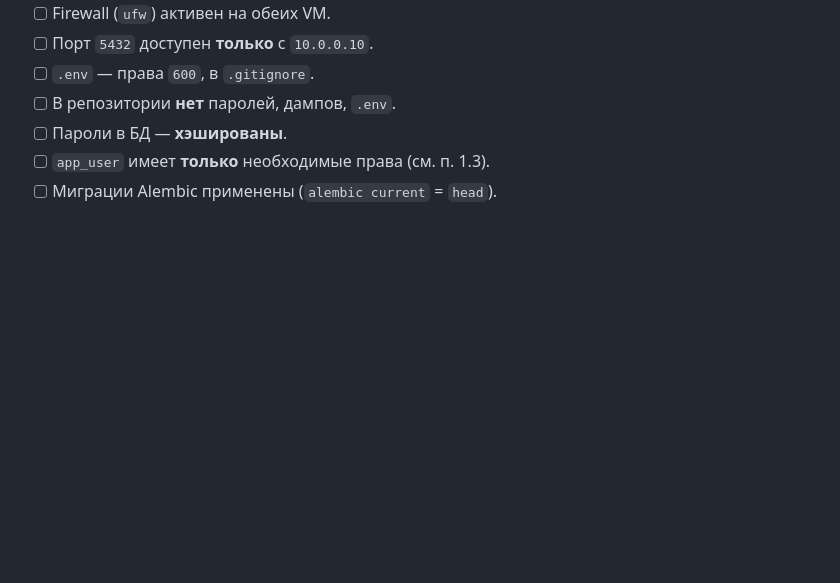
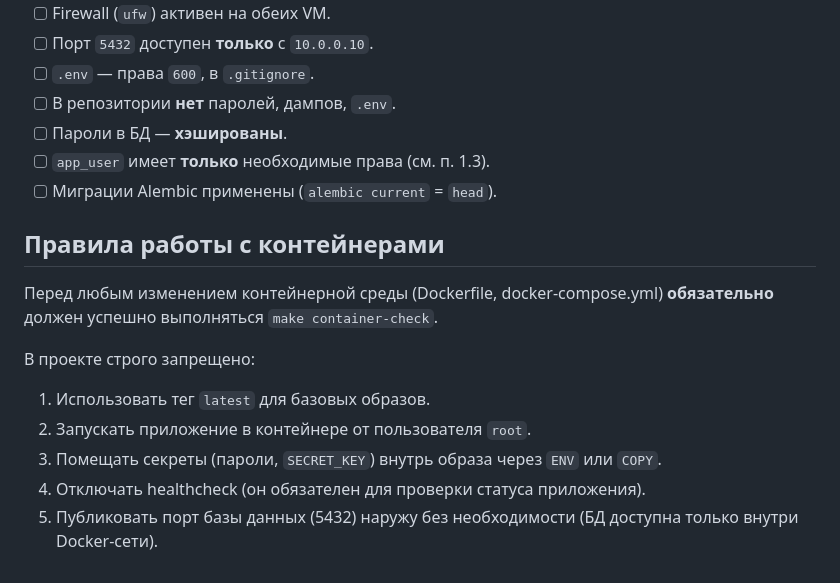
Before and after one commit to KolesnikovaIrina412/DevOps, a Markdown page: SECURITY.md, the part around the change. Rendered like a GitHub page; blank space fills up the shorter version.

Commit message:
docs: обновление SECURITY (добавление правил работы с контейнером)

```diff
--- a/SECURITY.md
+++ b/SECURITY.md
@@ -180,3 +180,14 @@ sudo ufw enable
 - [ ] Пароли в БД — **хэшированы**.
 - [ ] `app_user` имеет **только** необходимые права (см. п. 1.3).
 - [ ] Миграции Alembic применены (`alembic current` = `head`).
+
+## Правила работы с контейнерами
+
+Перед любым изменением контейнерной среды (Dockerfile, docker-compose.yml) **обязательно** должен успешно выполняться `make container-check`.
+
+В проекте строго запрещено:
+1. Использовать тег `latest` для базовых образов.
+2. Запускать приложение в контейнере от пользователя `root`.
+3. Помещать секреты (пароли, `SECRET_KEY`) внутрь образа через `ENV` или `COPY`.
+4. Отключать healthcheck (он обязателен для проверки статуса приложения).
+5. Публиковать порт базы данных (5432) наружу без необходимости (БД доступна только внутри Docker-сети).
```
